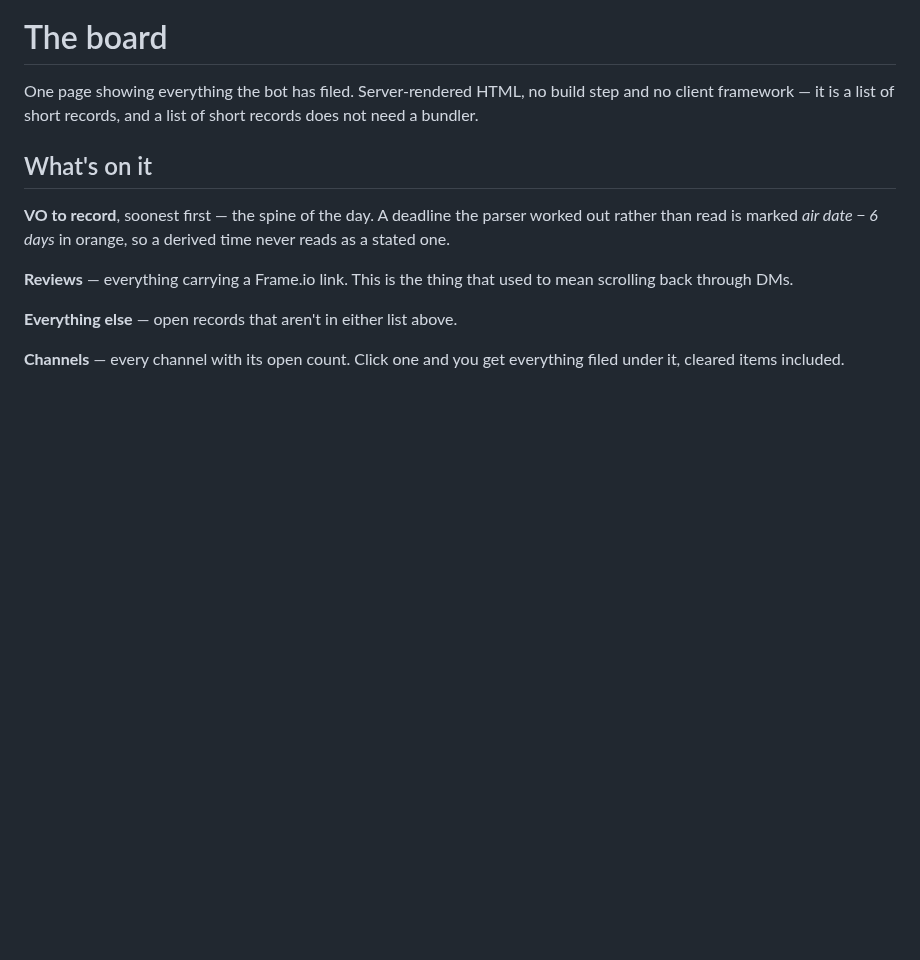
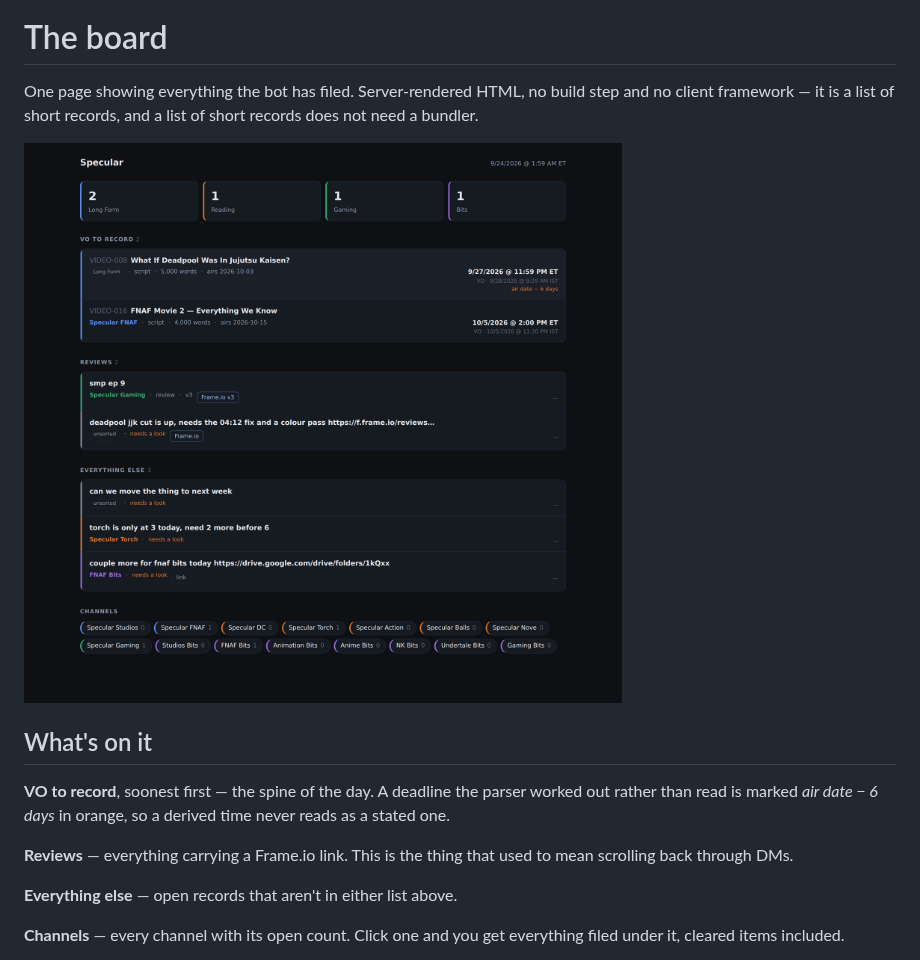
Before and after one commit to joshjrath/ashspecular, a Markdown page: BOARD.md, the part around the change. Rendered like a GitHub page; pictures changed too: docs/board.png (added); blank space fills up the shorter version.

Commit message:
Show the board in its own docs
A screenshot of the real thing, running against Postgres with the eval cases
filed, so BOARD.md opens with what it is describing.

Co-Authored-By: Claude Opus 5 <noreply@anthropic.com>
Claude-Session: https://claude.ai/code/session_01XDwzm3cFSuRZJqUM74mbz3

```diff
--- a/BOARD.md
+++ b/BOARD.md
@@ -3,6 +3,8 @@
 One page showing everything the bot has filed. Server-rendered HTML, no build
 step and no client framework — it is a list of short records, and a list of
 short records does not need a bundler.
+
+![The board](docs/board.png)
 
 ## What's on it
 
```
